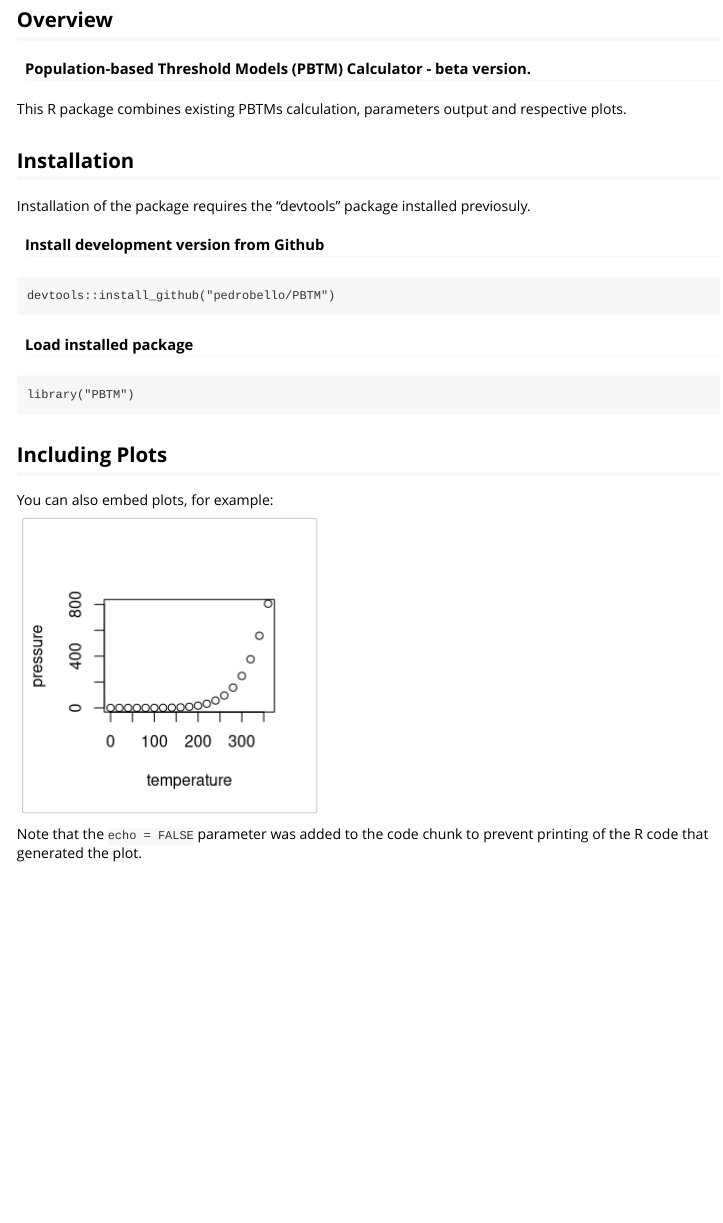
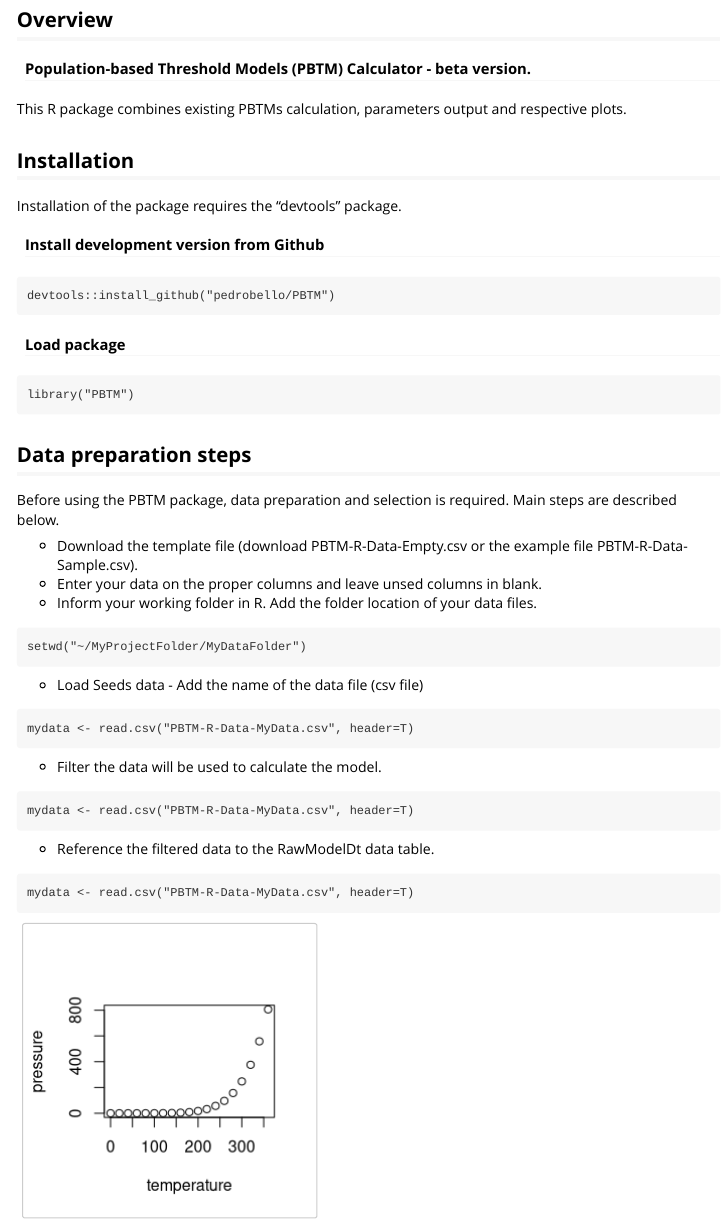
Before and after one commit to pedrobello/pbtm, an R Markdown document (PBTM.Rmd): the page in a window 1100 px wide, from 80 px down. Rendered offline with R 4.5, knitr and Pandoc, with nearby package versions.

Commit message:
R Markdown updates

````diff
--- a/PBTM.Rmd
+++ b/PBTM.Rmd
@@ -16,21 +16,46 @@ knitr::opts_chunk$set(echo = TRUE)
 This R package combines existing PBTMs calculation, parameters output and respective plots.
 
 ## Installation
-Installation of the package requires the "devtools" package installed previosuly.
+Installation of the package requires the "devtools" package.
 
 #### Install development version from Github
 ```
 devtools::install_github("pedrobello/PBTM")
 ```
 
-#### Load installed package
+#### Load package
 ```
 library("PBTM")
 ```
 
-## Including Plots
+## Data preparation steps
 
-You can also embed plots, for example:
+Before using the PBTM package, data preparation and selection is required. Main steps are described below.
+
+*    Download the template file (download PBTM-R-Data-Empty.csv or the example file PBTM-R-Data-Sample.csv).
+*    Enter your data on the proper columns and leave unsed columns in blank.
+*    Inform your working folder in R. Add the folder location of your data files.
+```
+setwd("~/MyProjectFolder/MyDataFolder")
+```
+*    Load Seeds data - Add the name of the data file (csv file)
+```
+mydata <- read.csv("PBTM-R-Data-MyData.csv", header=T)
+```
+*    Filter the data will be used to calculate the model.
+```
+mydata <- read.csv("PBTM-R-Data-MyData.csv", header=T)
+```
+*    Reference the filtered data to the RawModelDt data table.
+```
+mydata <- read.csv("PBTM-R-Data-MyData.csv", header=T)
+```
+
+
+
+
+
+
 
 ```{r pressure, echo=FALSE}
 plot(pressure)
````
Also changed, not shown: PBTM examples.R (+2 -1 lines), PBTM.html.
